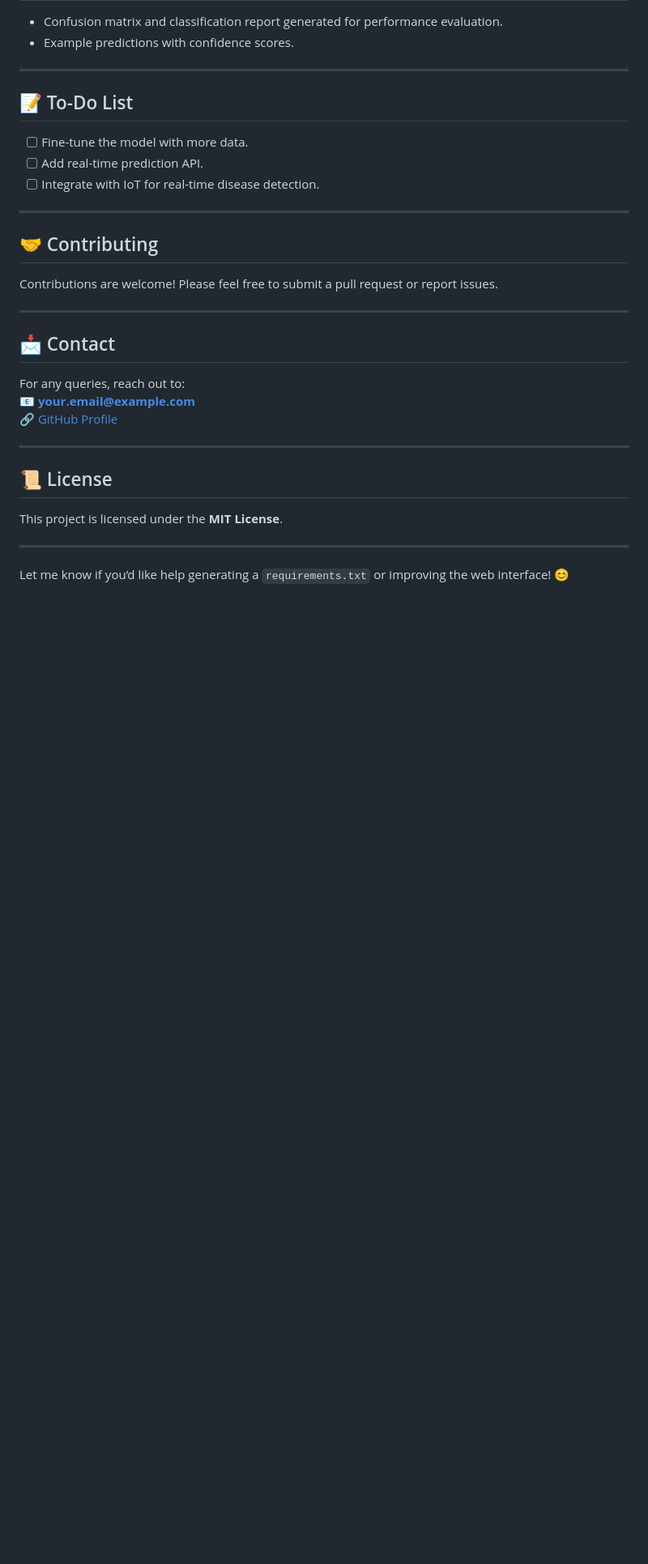
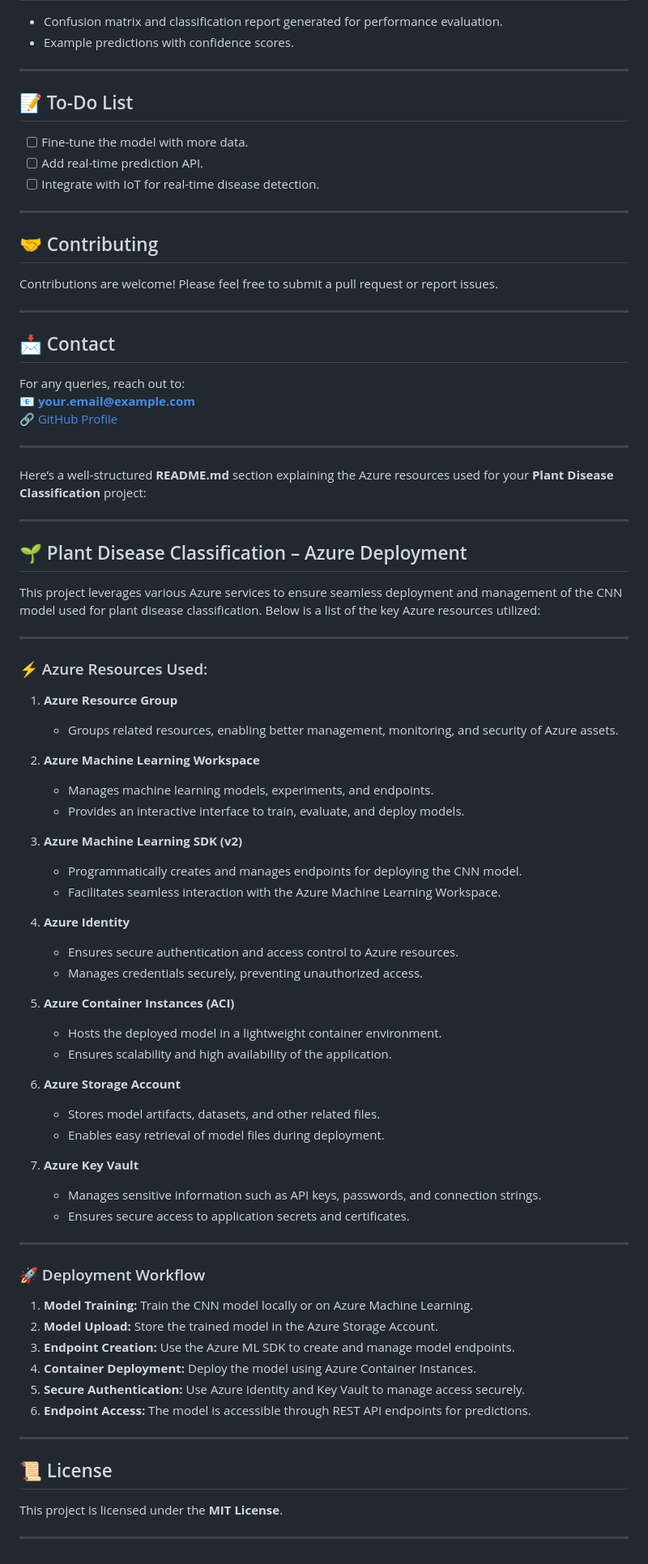
Before and after one commit to sahilchalke0001/plant, a Markdown page: README.md, the part around one of its changes. Shown at 81% size. Drawn GitHub-style; blank space fills up the shorter version.

```diff
--- a/README.md
+++ b/README.md
@@ -126,10 +125,59 @@ For any queries, reach out to:
 🔗 [GitHub Profile](https://github.com/yourusername)
 
 ---
+Here’s a well-structured **README.md** section explaining the Azure resources used for your **Plant Disease Classification** project:
+
+---
+
+## 🌱 Plant Disease Classification – Azure Deployment
+
+This project leverages various Azure services to ensure seamless deployment and management of the CNN model used for plant disease classification. Below is a list of the key Azure resources utilized:
+
+---
+
+### ⚡️ Azure Resources Used:
+
+1. **Azure Resource Group**
+   - Groups related resources, enabling better management, monitoring, and security of Azure assets.
+
+2. **Azure Machine Learning Workspace**
+   - Manages machine learning models, experiments, and endpoints.
+   - Provides an interactive interface to train, evaluate, and deploy models.
+
+3. **Azure Machine Learning SDK (v2)**
+   - Programmatically creates and manages endpoints for deploying the CNN model.
+   - Facilitates seamless interaction with the Azure Machine Learning Workspace.
+
+4. **Azure Identity**
+   - Ensures secure authentication and access control to Azure resources.
+   - Manages credentials securely, preventing unauthorized access.
+
+5. **Azure Container Instances (ACI)**
+   - Hosts the deployed model in a lightweight container environment.
+   - Ensures scalability and high availability of the application.
+
+6. **Azure Storage Account**
+   - Stores model artifacts, datasets, and other related files.
+   - Enables easy retrieval of model files during deployment.
+
+7. **Azure Key Vault**
+   - Manages sensitive information such as API keys, passwords, and connection strings.
+   - Ensures secure access to application secrets and certificates.
+
+---
+
+### 🚀 Deployment Workflow
+
+1. **Model Training:** Train the CNN model locally or on Azure Machine Learning.
+2. **Model Upload:** Store the trained model in the Azure Storage Account.
+3. **Endpoint Creation:** Use the Azure ML SDK to create and manage model endpoints.
+4. **Container Deployment:** Deploy the model using Azure Container Instances.
+5. **Secure Authentication:** Use Azure Identity and Key Vault to manage access securely.
+6. **Endpoint Access:** The model is accessible through REST API endpoints for predictions.
+
+---
 
 ## 📜 License
 This project is licensed under the **MIT License**.
 
 ---
-
-Let me know if you’d like help generating a `requirements.txt` or improving the web interface! 😊
```
Also changed, not shown: other parts of README.md (+0 -1 lines).
